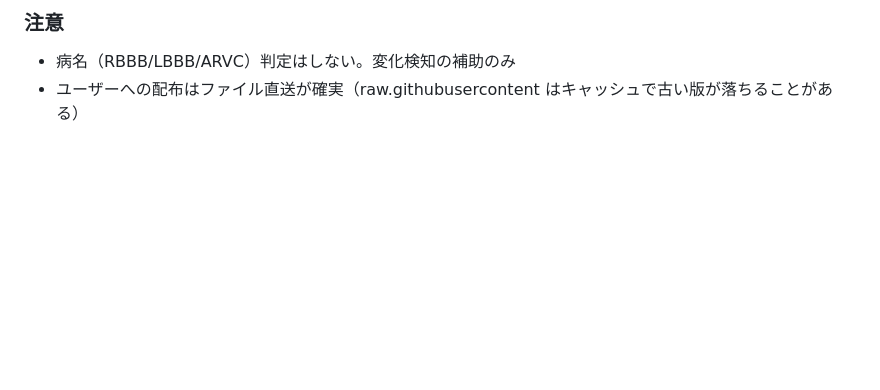
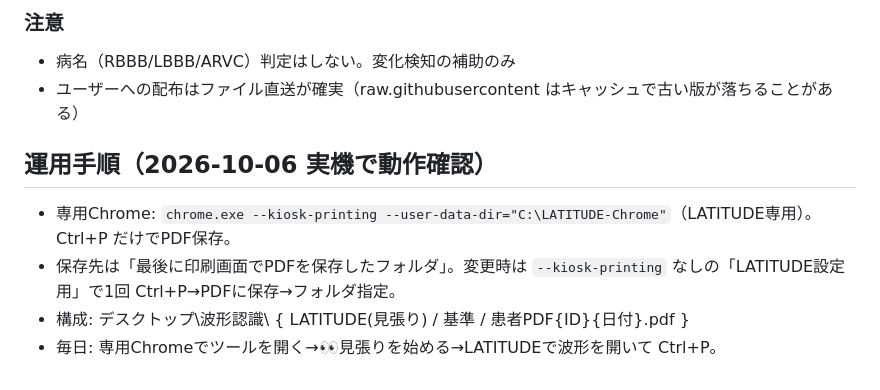
Before and after one commit to Hikari283/EPS, a Markdown page: NOTES.md, the part around the change. Drawn GitHub-style; blank space fills up the shorter version.

Commit message:
NOTES: record kiosk-printing operating procedure
Co-Authored-By: Claude Opus 5.5 <noreply@anthropic.com>
Claude-Session: https://claude.ai/code/session_01E6m9UmRzoC4dBe2vGio5uk

```diff
--- a/NOTES.md
+++ b/NOTES.md
@@ -245,3 +245,9 @@ USBで持ち運ぶ場合、**常に「最後に編集した方が最新」**。
 ### 注意
 - 病名（RBBB/LBBB/ARVC）判定はしない。変化検知の補助のみ
 - ユーザーへの配布はファイル直送が確実（raw.githubusercontent はキャッシュで古い版が落ちることがある）
+
+## 運用手順（2026-10-06 実機で動作確認）
+- 専用Chrome: `chrome.exe --kiosk-printing --user-data-dir="C:\LATITUDE-Chrome"`（LATITUDE専用）。Ctrl+P だけでPDF保存。
+- 保存先は「最後に印刷画面でPDFを保存したフォルダ」。変更時は `--kiosk-printing` なしの「LATITUDE設定用」で1回 Ctrl+P→PDFに保存→フォルダ指定。
+- 構成: デスクトップ\波形認識\ { LATITUDE(見張り) / 基準 / 患者PDF\{ID}\{日付}.pdf }
+- 毎日: 専用Chromeでツールを開く→👀見張りを始める→LATITUDEで波形を開いて Ctrl+P。
```
